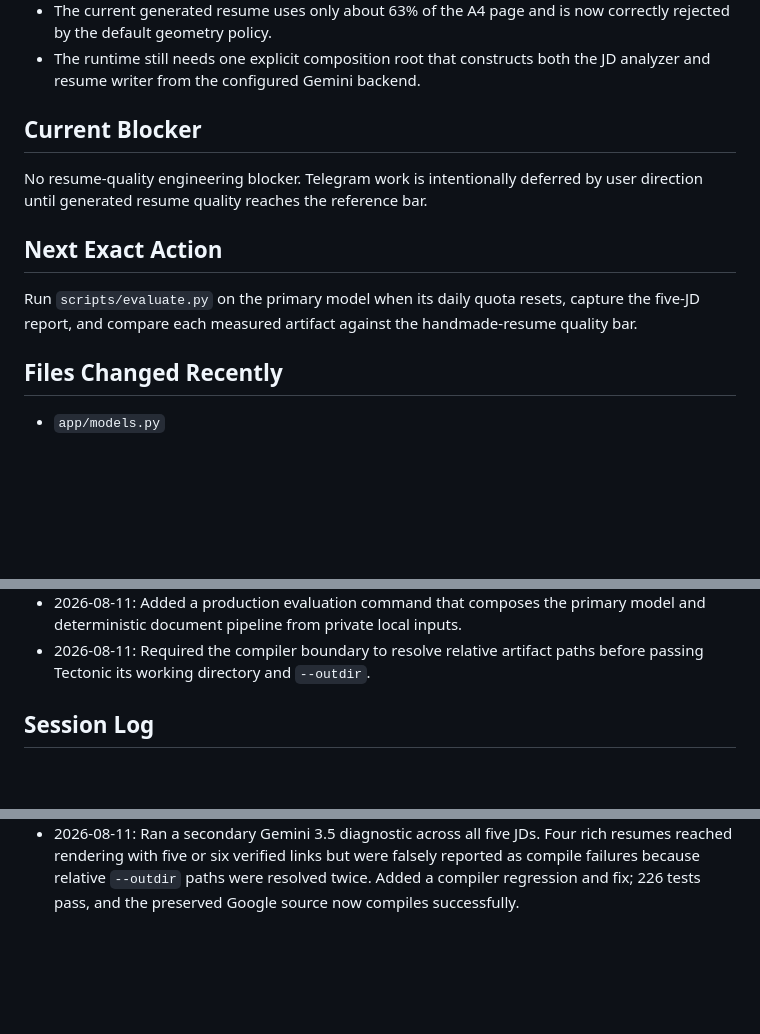
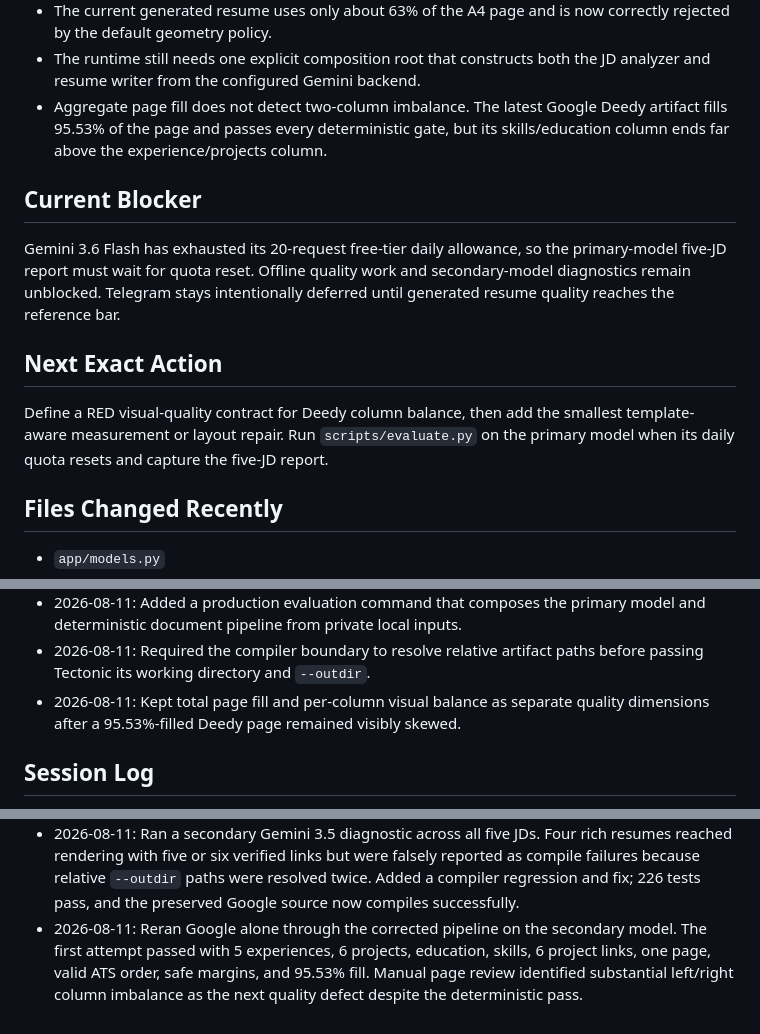
Before and after one commit to simon-derock/Titan-resume, a Markdown page: memory.md, 3 parts joined by grey strips. GitHub-like rendering; blank space fills up the shorter version.

Commit message:
docs: record benchmark quality findings

```diff
--- a/memory.md
+++ b/memory.md
@@ -227,17 +227,22 @@ user-owned uncommitted writer change.
   correctly rejected by the default geometry policy.
 - The runtime still needs one explicit composition root that constructs both
   the JD analyzer and resume writer from the configured Gemini backend.
+- Aggregate page fill does not detect two-column imbalance. The latest Google
+  Deedy artifact fills 95.53% of the page and passes every deterministic gate,
+  but its skills/education column ends far above the experience/projects column.
 
 ## Current Blocker
 
-No resume-quality engineering blocker. Telegram work is intentionally deferred
-by user direction until generated resume quality reaches the reference bar.
+Gemini 3.6 Flash has exhausted its 20-request free-tier daily allowance, so the
+primary-model five-JD report must wait for quota reset. Offline quality work and
+secondary-model diagnostics remain unblocked. Telegram stays intentionally
+deferred until generated resume quality reaches the reference bar.
 
 ## Next Exact Action
 
-Run `scripts/evaluate.py` on the primary model when its daily quota resets,
-capture the five-JD report, and compare each measured artifact against the
-handmade-resume quality bar.
+Define a RED visual-quality contract for Deedy column balance, then add the
+smallest template-aware measurement or layout repair. Run `scripts/evaluate.py`
+on the primary model when its daily quota resets and capture the five-JD report.
 
 ## Files Changed Recently
 
@@ -403,6 +408,8 @@ handmade-resume quality bar.
   model and deterministic document pipeline from private local inputs.
 - 2026-08-11: Required the compiler boundary to resolve relative artifact paths
   before passing Tectonic its working directory and `--outdir`.
+- 2026-08-11: Kept total page fill and per-column visual balance as separate
+  quality dimensions after a 95.53%-filled Deedy page remained visibly skewed.
 
 ## Session Log
 
@@ -545,3 +552,8 @@ handmade-resume quality bar.
   falsely reported as compile failures because relative `--outdir` paths were
   resolved twice. Added a compiler regression and fix; 226 tests pass, and the
   preserved Google source now compiles successfully.
+- 2026-08-11: Reran Google alone through the corrected pipeline on the secondary
+  model. The first attempt passed with 5 experiences, 6 projects, education,
+  skills, 6 project links, one page, valid ATS order, safe margins, and 95.53%
+  fill. Manual page review identified substantial left/right column imbalance
+  as the next quality defect despite the deterministic pass.
```
